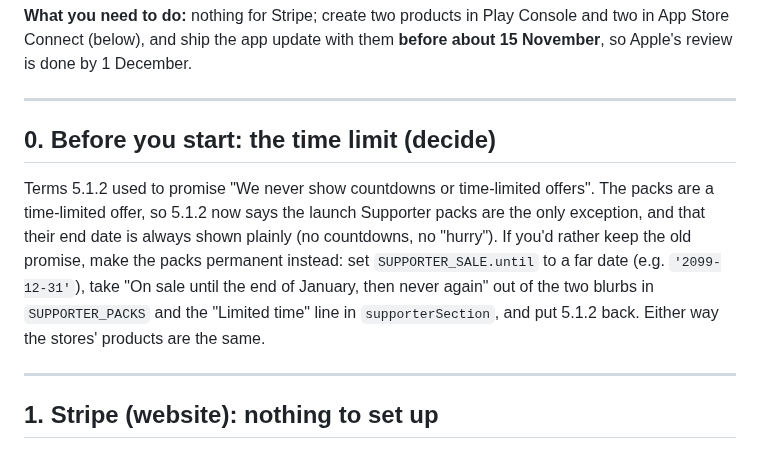
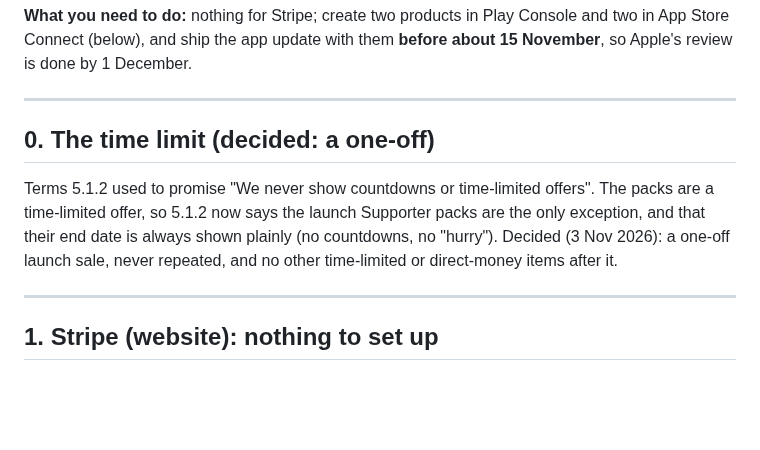
Before and after one commit to EVCV/TardiGeddon, a Markdown page: docs/SUPPORTER_PACKS.md, the part around the change. Drawn GitHub-style; blank space fills up the shorter version.

```diff
--- a/docs/SUPPORTER_PACKS.md
+++ b/docs/SUPPORTER_PACKS.md
@@ -21,17 +21,13 @@ them **before about 15 November**, so Apple's review is done by 1 December.
 
 ---
 
-## 0. Before you start: the time limit (decide)
+## 0. The time limit (decided: a one-off)
 
 Terms 5.1.2 used to promise "We never show countdowns or time-limited offers".
 The packs are a time-limited offer, so 5.1.2 now says the launch Supporter
 packs are the only exception, and that their end date is always shown plainly
-(no countdowns, no "hurry"). If you'd rather keep the old promise, make the
-packs permanent instead: set `SUPPORTER_SALE.until` to a far date (e.g.
-`'2099-12-31'`), take "On sale until the end of January, then never again"
-out of the two blurbs in `SUPPORTER_PACKS` and the "Limited time" line in
-`supporterSection`, and put 5.1.2 back. Either way the stores' products are
-the same.
+(no countdowns, no "hurry"). Decided (3 Nov 2026): a one-off launch sale, never repeated, and no other
+time-limited or direct-money items after it.
 
 ---
 
```
Also changed, not shown: CLAUDE.md (+2 -2 lines).
